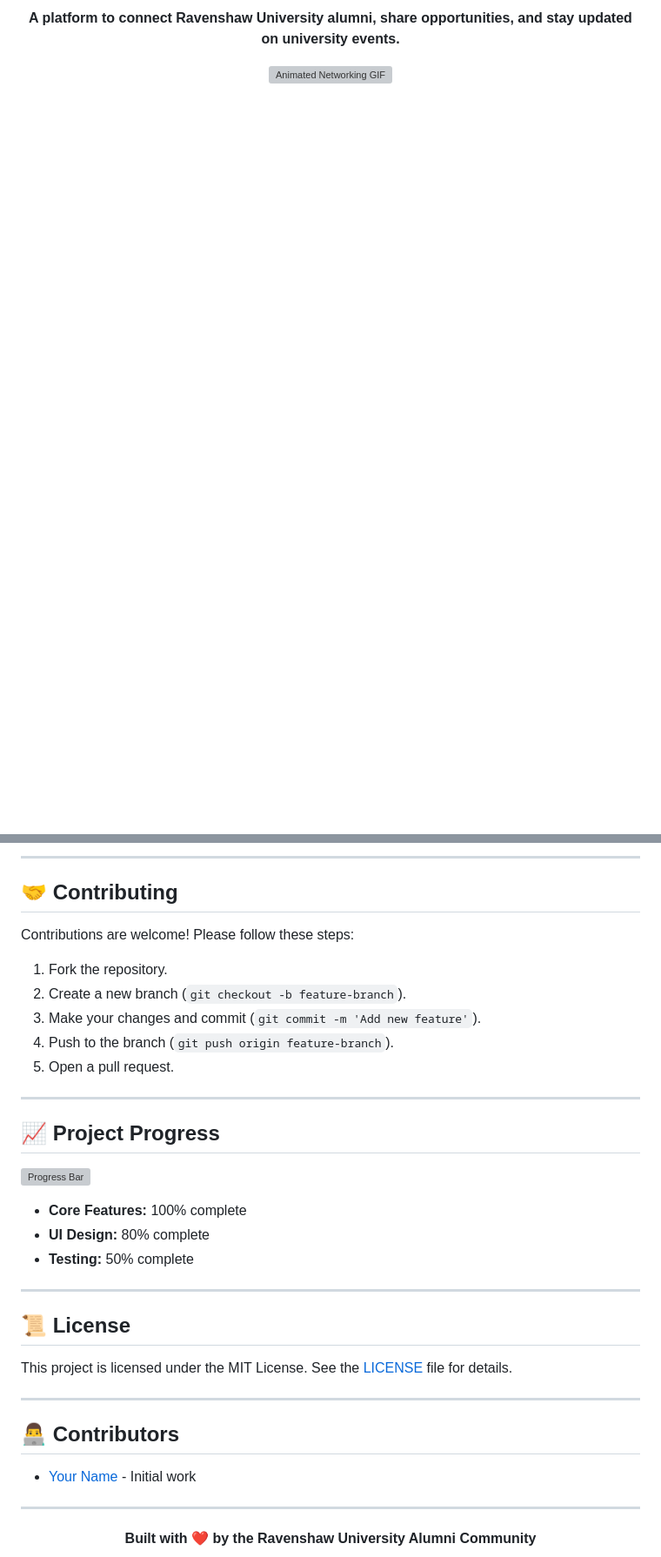
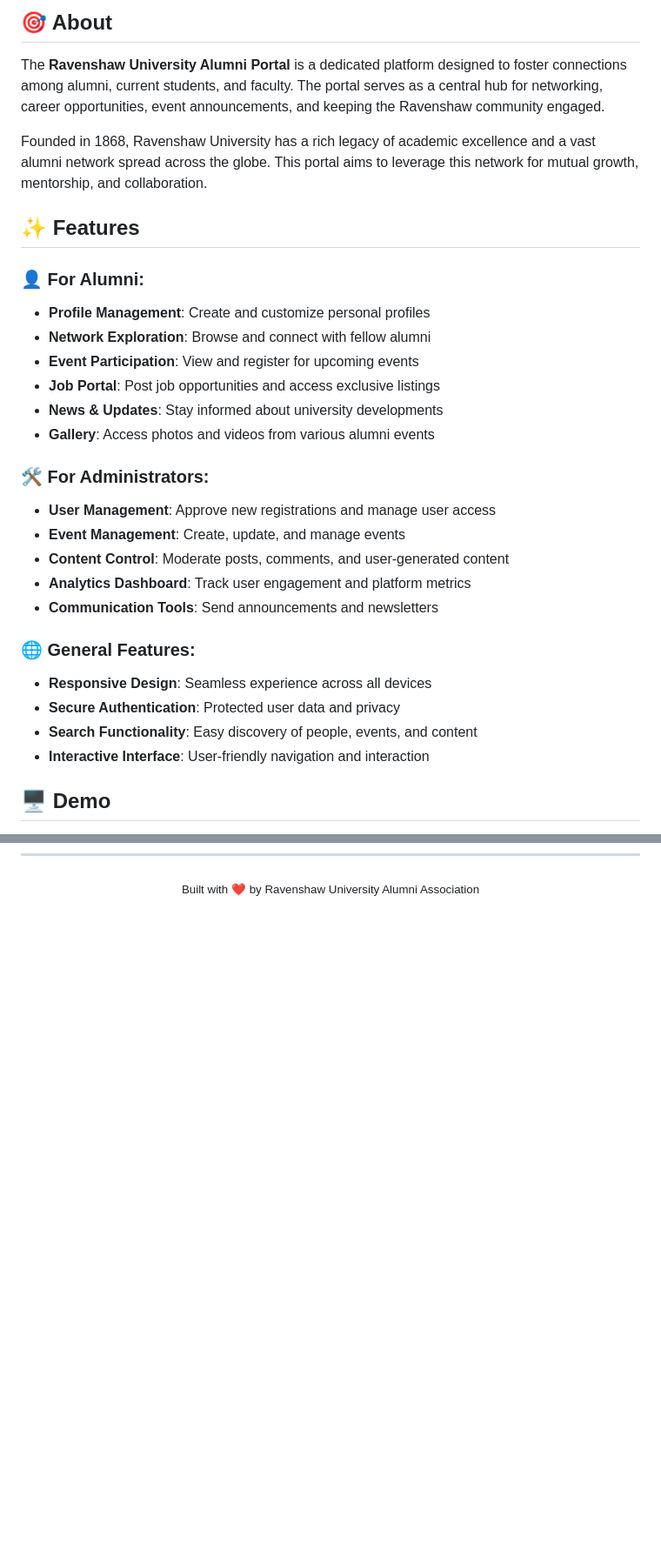
Before and after one commit to Gaurav5189/RU-AlumniProject, a Markdown page: README.md, 2 parts joined by grey strips. Shown: that part at 87% size. Drawn GitHub-style; blank space fills up the shorter version; grey boxes are pictures that could not be loaded.

```diff
--- a/README.md
+++ b/README.md
@@ -15,8 +32,32 @@
 
-<p align="center">
-  <strong>A platform to connect Ravenshaw University alumni, share opportunities, and stay updated on university events.</strong>
-</p>
+## 🎯 About <a name="about"></a>
 
-<p align="center">
-  <img src="https://media.giphy.com/media/3oEjI6SIIHBdRxXI40/giphy.gif" alt="Animated Networking GIF" width="200">
-</p>
+The **Ravenshaw University Alumni Portal** is a dedicated platform designed to foster connections among alumni, current students, and faculty. The portal serves as a central hub for networking, career opportunities, event announcements, and keeping the Ravenshaw community engaged.
+
+Founded in 1868, Ravenshaw University has a rich legacy of academic excellence and a vast alumni network spread across the globe. This portal aims to leverage this network for mutual growth, mentorship, and collaboration.
+
+## ✨ Features <a name="features"></a>
+
+### 👤 For Alumni:
+- **Profile Management**: Create and customize personal profiles
+- **Network Exploration**: Browse and connect with fellow alumni
+- **Event Participation**: View and register for upcoming events
+- **Job Portal**: Post job opportunities and access exclusive listings
+- **News & Updates**: Stay informed about university developments
+- **Gallery**: Access photos and videos from various alumni events
+
+### 🛠️ For Administrators:
+- **User Management**: Approve new registrations and manage user access
+- **Event Management**: Create, update, and manage events
+- **Content Control**: Moderate posts, comments, and user-generated content
+- **Analytics Dashboard**: Track user engagement and platform metrics
+- **Communication Tools**: Send announcements and newsletters
+
+### 🌐 General Features:
+- **Responsive Design**: Seamless experience across all devices
+- **Secure Authentication**: Protected user data and privacy
+- **Search Functionality**: Easy discovery of people, events, and content
+- **Interactive Interface**: User-friendly navigation and interaction
+
+## 🖥️ Demo <a name="demo"></a>
+
@@ -102,39 +193,3 @@ To set up the project locally, follow these steps:
----
-
-## 🤝 Contributing
-
-Contributions are welcome! Please follow these steps:
-
-1. Fork the repository.
-2. Create a new branch (`git checkout -b feature-branch`).
-3. Make your changes and commit (`git commit -m 'Add new feature'`).
-4. Push to the branch (`git push origin feature-branch`).
-5. Open a pull request.
-
----
-
-## 📈 Project Progress
-
-![Progress Bar](https://progress-bar.dev/75/?title=Project%20Completion&width=200)
-
-- **Core Features:** 100% complete
-- **UI Design:** 80% complete
-- **Testing:** 50% complete
-
----
-
-## 📜 License
-
-This project is licensed under the MIT License. See the [LICENSE](LICENSE) file for details.
-
----
-
-## 👨‍💻 Contributors
-
-- [Your Name](https://github.com/your-profile) - Initial work
-
----
-
-<p align="center">
-  <strong>Built with ❤️ by the Ravenshaw University Alumni Community</strong>
-</p>
+<div align="center">
+  <sub>Built with ❤️ by Ravenshaw University Alumni Association</sub>
+</div>
```
Also changed, not shown: other parts of README.md (+153 -86 lines).
